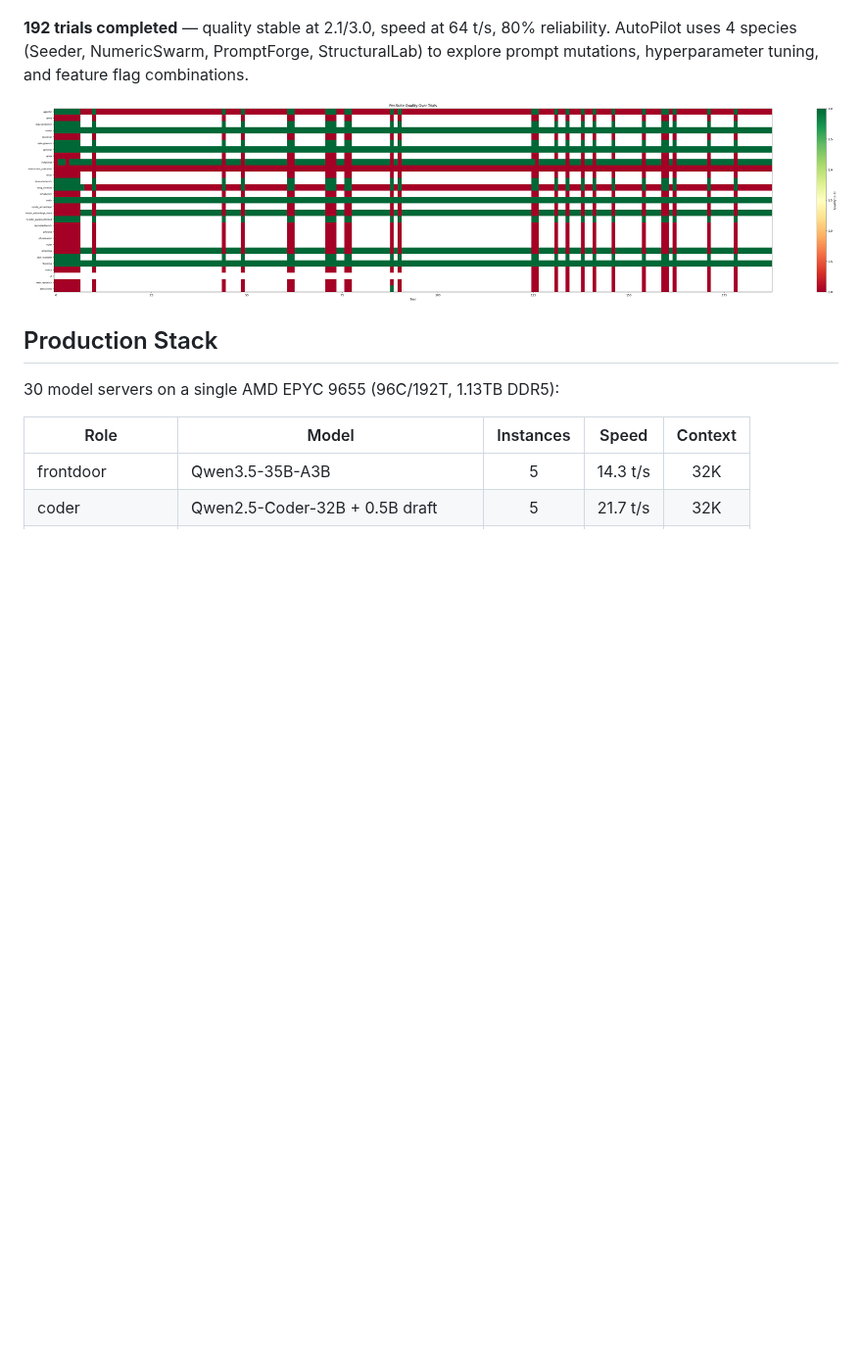
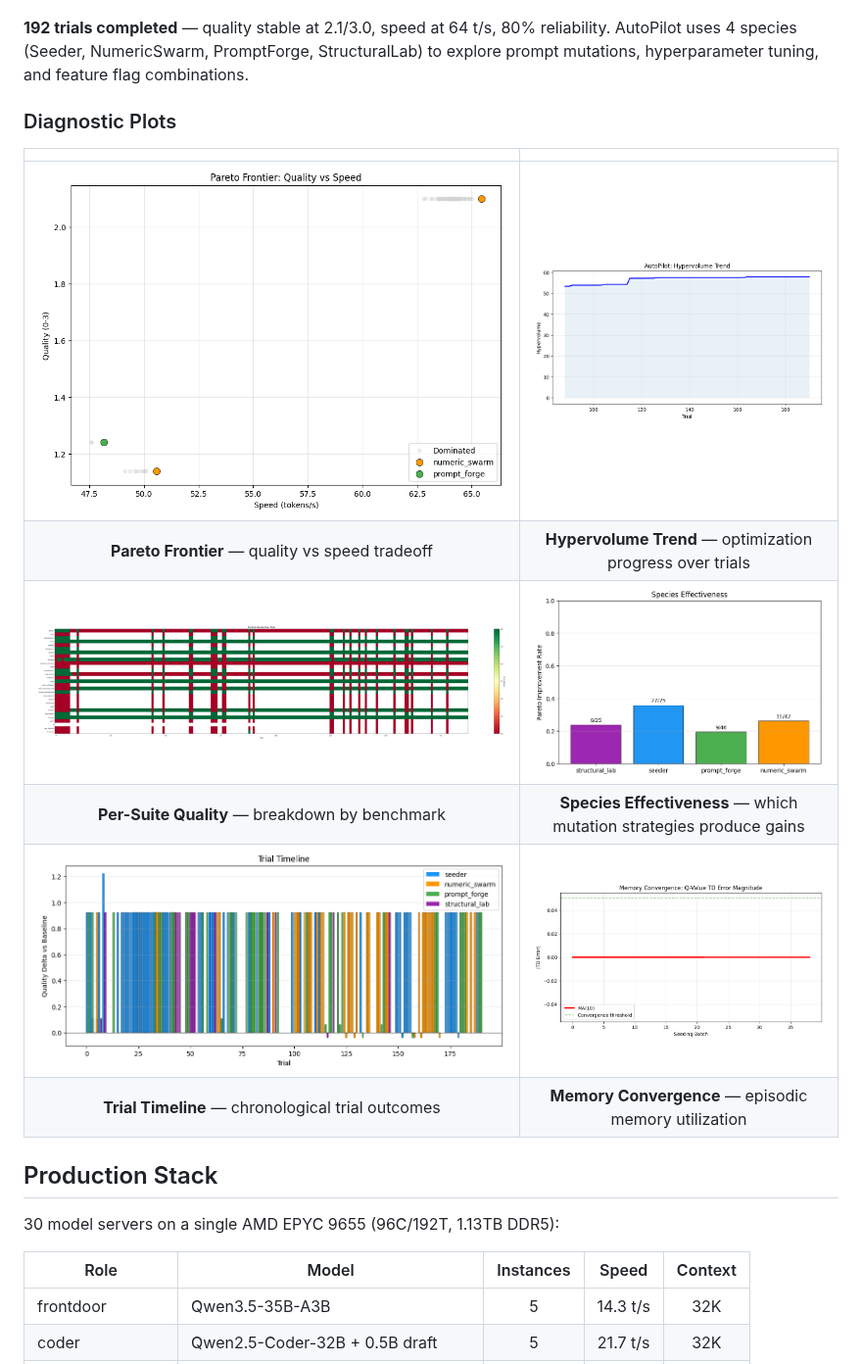
Before and after one commit to pestopoppa/epyc-orchestrator, a Markdown page: README.md, the part around the change. Shown at 98% size. Rendered like a GitHub page; pictures changed too: docs/autopilot/memory_convergence.png (added), docs/autopilot/pareto_frontier_2d.png (added), docs/autopilot/species_effectiveness.png (added); blank space fills up the shorter version.

Commit message:
README: add all AutoPilot diagnostic plots (pareto frontier, HV trend, species effectiveness, trial timeline, memory convergence)
Co-Authored-By: Claude Opus 4.6 <noreply@anthropic.com>

```diff
--- a/README.md
+++ b/README.md
@@ -10,7 +10,16 @@ The orchestrator includes an autonomous optimization loop (AutoPilot) that conti
 
 **192 trials completed** — quality stable at 2.1/3.0, speed at 64 t/s, 80% reliability. AutoPilot uses 4 species (Seeder, NumericSwarm, PromptForge, StructuralLab) to explore prompt mutations, hyperparameter tuning, and feature flag combinations.
 
-![Per-Suite Quality](docs/autopilot/per_suite_quality.png)
+### Diagnostic Plots
+
+| | |
+|:---:|:---:|
+| ![Pareto Frontier](docs/autopilot/pareto_frontier_2d.png) | ![Hypervolume Trend](docs/autopilot/hypervolume_trend.png) |
+| **Pareto Frontier** — quality vs speed tradeoff | **Hypervolume Trend** — optimization progress over trials |
+| ![Per-Suite Quality](docs/autopilot/per_suite_quality.png) | ![Species Effectiveness](docs/autopilot/species_effectiveness.png) |
+| **Per-Suite Quality** — breakdown by benchmark | **Species Effectiveness** — which mutation strategies produce gains |
+| ![Trial Timeline](docs/autopilot/trial_timeline.png) | ![Memory Convergence](docs/autopilot/memory_convergence.png) |
+| **Trial Timeline** — chronological trial outcomes | **Memory Convergence** — episodic memory utilization |
 
 ## Production Stack
 
```
